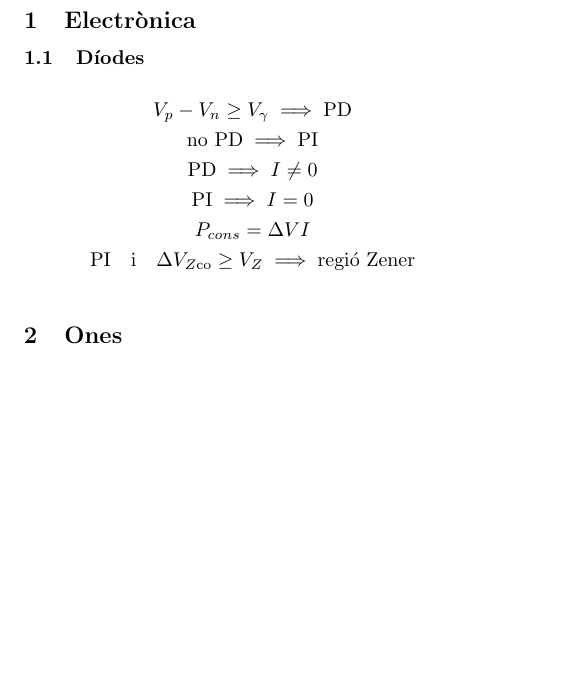
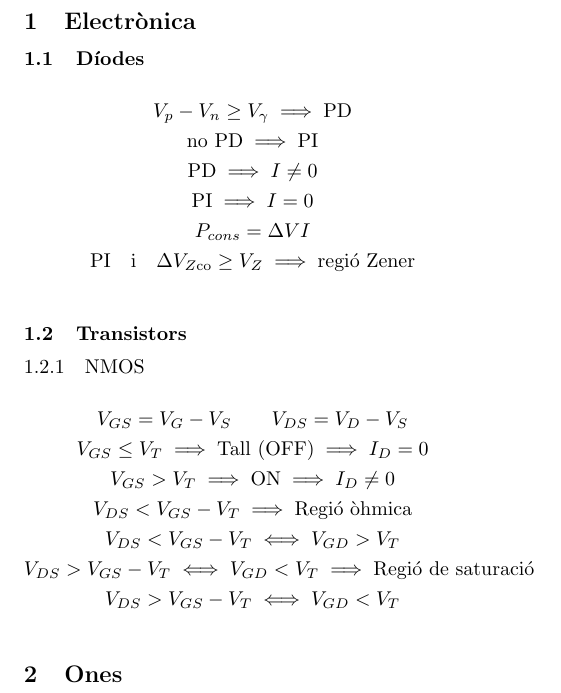
Before and after one commit to Joan-rv/f-formularis, a LaTeX document (formulari-ELEC-ONES.tex): part of the page, cut so that both start at the same text, the shorter picture padded with empty space. Compiled offline with pdfLaTeX.

Commit message:
NMOS secció

```diff
--- a/formulari-ELEC-ONES.tex
+++ b/formulari-ELEC-ONES.tex
@@ -22,6 +22,17 @@ V_p - V_n \geq V_\gamma \implies \text{PD} \\
 P_{cons} = \Delta V I \\
 \text{PI} \quad \text{i} \quad \Delta V_{Z \text{co}} \geq V_Z \implies \text{regió Zener}  \\
 \end{gather*}
+\subsection{Transistors}
+\subsubsection{NMOS}
+\begin{gather*}
+V_{GS} = V_G - V_S \qquad V_{DS} = V_D - V_S \\
+V_{GS} \leq V_T \implies \text{Tall (OFF)} \implies I_D = 0 \\
+V_{GS} > V_T \implies \text{ON} \implies I_D \neq 0  \\
+V_{DS} < V_{GS} - V_T \implies \text{Regió òhmica} \\
+V_{DS} < V_{GS} - V_T \iff V_{GD} > V_T \\
+V_{DS} > V_{GS} - V_T \iff V_{GD} < V_T \implies \text{Regió de saturació} \\
+V_{DS} > V_{GS} - V_T \iff V_{GD} < V_T \\
+\end{gather*}
 \section{Ones}
 
 \end{document}
```
Also changed, not shown: formulari-ELEC-ONES.pdf.
